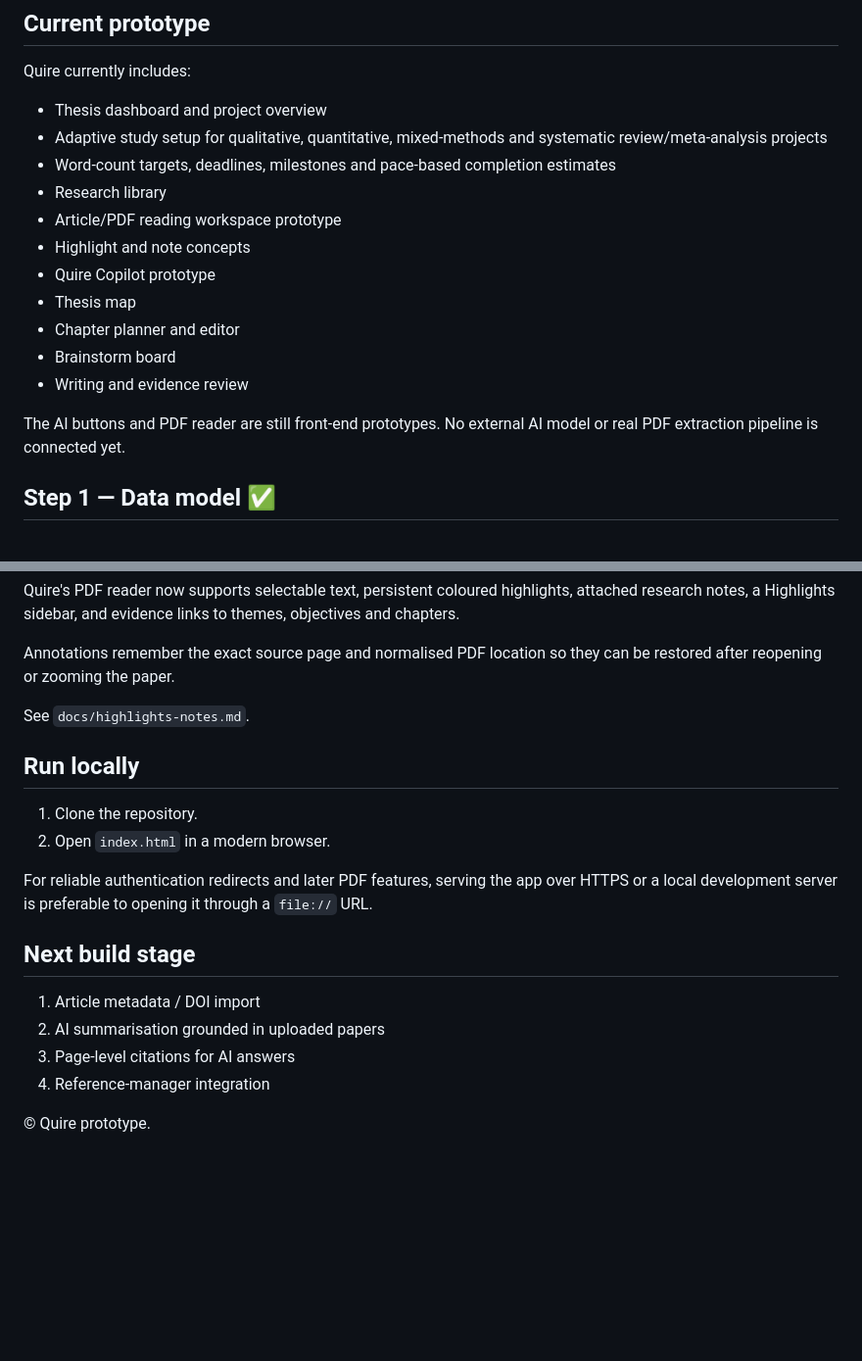
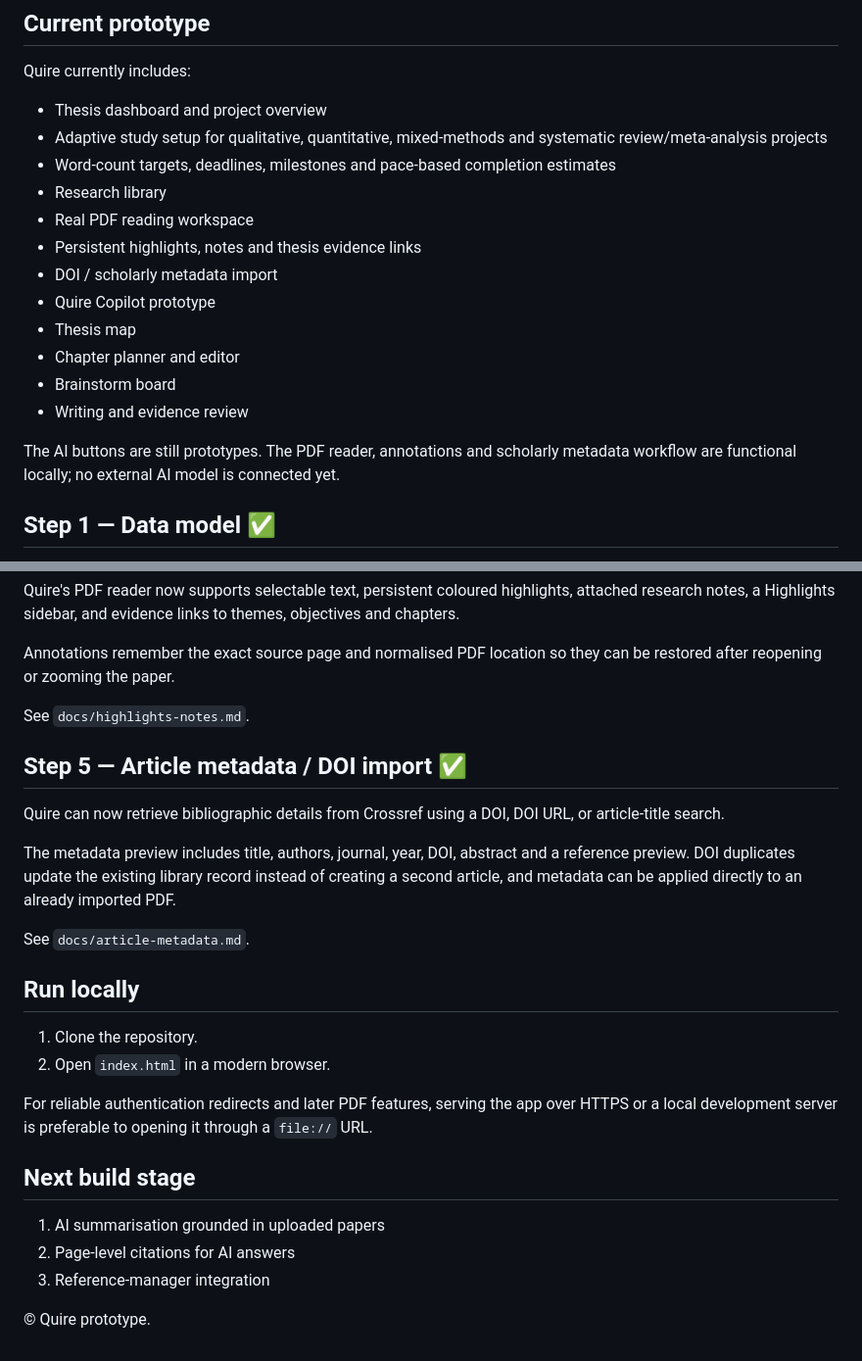
Before and after one commit to jasonfenech118-ctrl/quire, a Markdown page: README.md, 2 parts joined by grey strips. Shown at 98% size. Rendered like a GitHub page; blank space fills up the shorter version.

Commit message:
Mark scholarly metadata import step complete

```diff
--- a/README.md
+++ b/README.md
@@ -10,15 +10,16 @@ Quire currently includes:
 - Adaptive study setup for qualitative, quantitative, mixed-methods and systematic review/meta-analysis projects
 - Word-count targets, deadlines, milestones and pace-based completion estimates
 - Research library
-- Article/PDF reading workspace prototype
-- Highlight and note concepts
+- Real PDF reading workspace
+- Persistent highlights, notes and thesis evidence links
+- DOI / scholarly metadata import
 - Quire Copilot prototype
 - Thesis map
 - Chapter planner and editor
 - Brainstorm board
 - Writing and evidence review
 
-The AI buttons and PDF reader are still front-end prototypes. No external AI model or real PDF extraction pipeline is connected yet.
+The AI buttons are still prototypes. The PDF reader, annotations and scholarly metadata workflow are functional locally; no external AI model is connected yet.
 
 ## Step 1 — Data model ✅
 
@@ -78,6 +79,14 @@ Annotations remember the exact source page and normalised PDF location so they c
 
 See `docs/highlights-notes.md`.
 
+## Step 5 — Article metadata / DOI import ✅
+
+Quire can now retrieve bibliographic details from Crossref using a DOI, DOI URL, or article-title search.
+
+The metadata preview includes title, authors, journal, year, DOI, abstract and a reference preview. DOI duplicates update the existing library record instead of creating a second article, and metadata can be applied directly to an already imported PDF.
+
+See `docs/article-metadata.md`.
+
 ## Run locally
 
 1. Clone the repository.
@@ -87,9 +96,8 @@ For reliable authentication redirects and later PDF features, serving the app ov
 
 ## Next build stage
 
-1. Article metadata / DOI import
-2. AI summarisation grounded in uploaded papers
-3. Page-level citations for AI answers
-4. Reference-manager integration
+1. AI summarisation grounded in uploaded papers
+2. Page-level citations for AI answers
+3. Reference-manager integration
 
 © Quire prototype.
```
